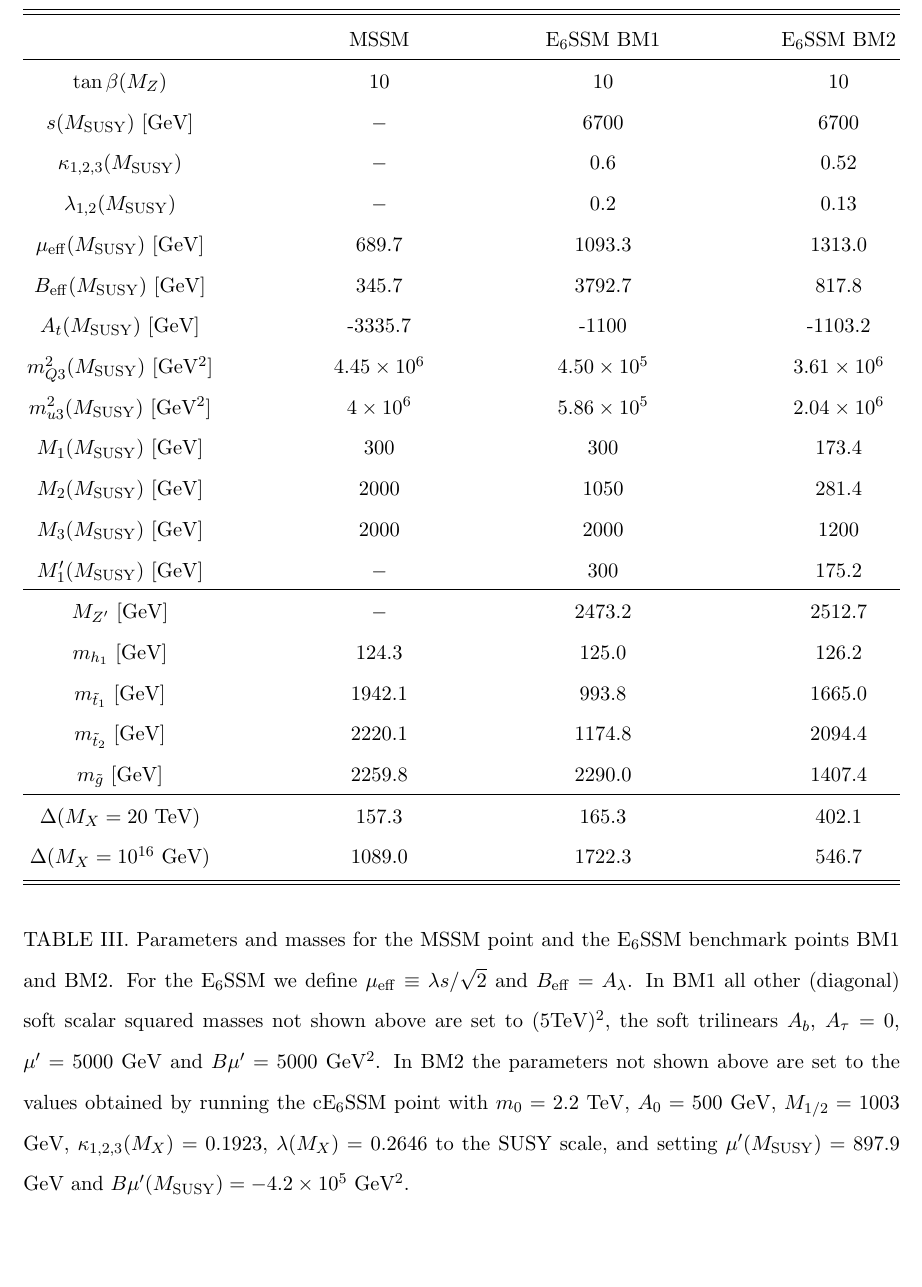
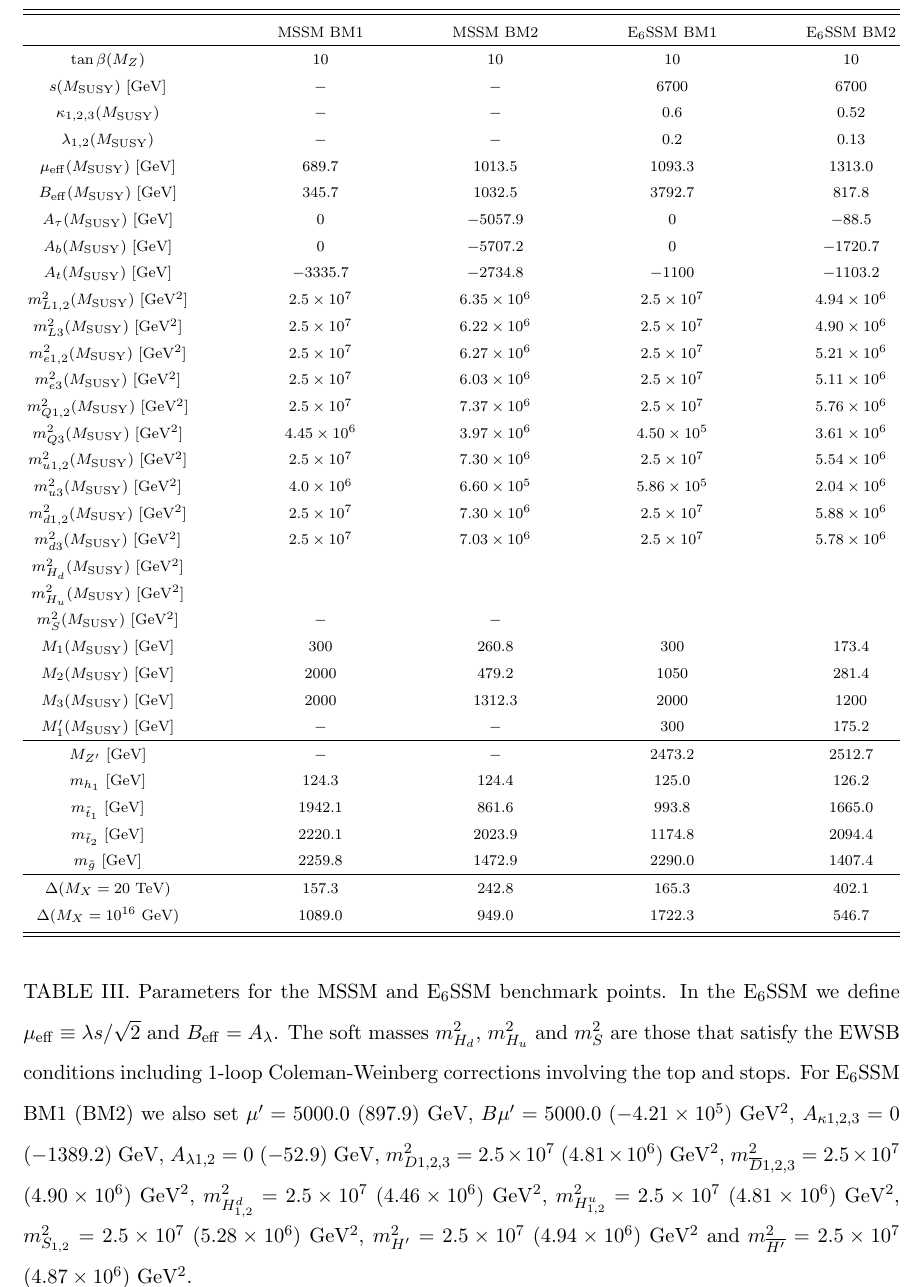
Before and after one commit to azedarach/E6SSM-Tuning, a LaTeX paper (paper/e6ssm-tuning-paper.tex): part of page 22 of 37, cut so that both start at the same text, the shorter picture padded with empty space. Compiled offline with pdfLaTeX.

Commit message:
Added MSSM BM2 to table, added rest of parameters to table as well

```diff
--- a/paper/e6ssm-tuning-paper.tex
+++ b/paper/e6ssm-tuning-paper.tex
@@ -6,6 +6,7 @@
 \usepackage{bm}
 \usepackage{hyperref}
 \usepackage{footmisc}
+\usepackage{longtable}
 % macros
 \newcommand{\be}{\begin{equation}}
 \newcommand{\ee}{\end{equation}}
@@ -1040,39 +1041,53 @@ Fig.~\ref{Fig:BMs-varyMX}. Since the behaviour is quite complicated we
 now discuss these in detail as it provides some insight into the many
 differences in the tuning between the two models.
 
+\begingroup
+\squeezetable
 \begin{table}[h]
 \centering
 \begin{ruledtabular}
-\begin{tabular}{cccc}
-& MSSM & E$_6$SSM BM1 & E$_6$SSM BM2 \\
+\begin{tabular}{ccccc}
+& MSSM BM1 & MSSM BM2 & E$_6$SSM BM1 & E$_6$SSM BM2 \\
 \hline
-$\tan\beta(M_Z)$ & 10 & 10 & 10 \\
-$s(M_{\mathrm{SUSY}})$ [GeV] & $-$ & 6700 & 6700 \\
-$\kappa_{1,2,3}(M_{\mathrm{SUSY}})$ & $-$ & 0.6 & 0.52 \\
-$\lambda_{1,2}(M_{\mathrm{SUSY}})$ & $-$ & 0.2 & 0.13 \\
-$\mu_{\mathrm{eff}}(M_{\mathrm{SUSY}})$ [GeV] & 689.7 & 1093.3 & 1313.0 \\
-$B_{\mathrm{eff}}(M_{\mathrm{SUSY}})$ [GeV] & 345.7 & 3792.7 & 817.8 \\
-$A_t(M_{\mathrm{SUSY}})$ [GeV] & -3335.7 & -1100 & -1103.2 \\
-$m_{Q3}^2(M_{\mathrm{SUSY}})$ [GeV$^2$] & $4.45\times 10^6$ & $4.50\times 10^5$ & $3.61\times 10^6$ \\
-$m_{u3}^2(M_{\mathrm{SUSY}})$ [GeV$^2$] & $4\times 10^6$ & $5.86\times 10^5$ & $2.04\times 10^6$ \\
-$M_1(M_{\mathrm{SUSY}})$ [GeV] & 300 & 300 & 173.4 \\
-$M_2(M_{\mathrm{SUSY}})$ [GeV] & 2000 & 1050 & 281.4 \\
-$M_3(M_{\mathrm{SUSY}})$ [GeV] & 2000 & 2000 & 1200 \\
-$M_1^\prime(M_{\mathrm{SUSY}})$ [GeV] & $-$ & 300 & 175.2 \\
+$\tan\beta(M_Z)$ & $10$ & $10$ & $10$ & $10$ \\
+$s(M_{\mathrm{SUSY}})$ [GeV] & $-$ & $-$ & $6700$ & $6700$ \\
+$\kappa_{1,2,3}(M_{\mathrm{SUSY}})$ & $-$ & $-$ & $0.6$ & $0.52$ \\
+$\lambda_{1,2}(M_{\mathrm{SUSY}})$ & $-$ & $-$ & $0.2$ & $0.13$ \\
+$\mu_{\mathrm{eff}}(M_{\mathrm{SUSY}})$ [GeV] & $689.7$ & $1013.5$ & $1093.3$ & $1313.0$ \\
+$B_{\mathrm{eff}}(M_{\mathrm{SUSY}})$ [GeV] & $345.7$ & $1032.5$ & $3792.7$ & $817.8$ \\
+$A_\tau(M_{\mathrm{SUSY}})$ [GeV] & $0$ & $-5057.9$ & $0$ & $-88.5$ \\
+$A_b(M_{\mathrm{SUSY}})$ [GeV] & $0$ & $-5707.2$ & $0$ & $-1720.7$\\
+$A_t(M_{\mathrm{SUSY}})$ [GeV] & $-3335.7$ & $-2734.8$ & $-1100$ & $-1103.2$ \\
+$m_{L1,2}^2(M_{\mathrm{SUSY}})$ [GeV$^2$] & $2.5\times 10^7$ & $6.35\times 10^6$ & $2.5\times 10^7$ & $4.94\times 10^6$ \\
+$m_{L3}^2(M_{\mathrm{SUSY}})$ [GeV$^2$] & $2.5\times 10^7$ & $6.22\times 10^6$ & $2.5\times 10^7$ & $4.90\times 10^6$ \\
+$m_{e1,2}^2(M_{\mathrm{SUSY}})$ [GeV$^2$] & $2.5\times 10^7$ & $6.27\times 10^6$ & $2.5\times 10^7$ & $5.21\times 10^6$ \\
+$m_{e3}^2(M_{\mathrm{SUSY}})$ [GeV$^2$] & $2.5\times 10^7$ & $6.03\times 10^6$ & $2.5\times 10^7$ & $5.11\times 10^6$ \\
+$m_{Q1,2}^2(M_{\mathrm{SUSY}})$ [GeV$^2$] & $2.5\times 10^7$ & $7.37\times 10^6$ & $2.5\times 10^7$ & $5.76\times 10^6$ \\
+$m_{Q3}^2(M_{\mathrm{SUSY}})$ [GeV$^2$] & $4.45\times 10^6$ & $3.97\times 10^6$ & $4.50\times 10^5$ & $3.61\times 10^6$ \\
+$m_{u1,2}^2(M_{\mathrm{SUSY}})$ [GeV$^2$] & $2.5\times 10^7$ & $7.30\times 10^6$ & $2.5\times 10^7$ & $5.54\times 10^6$ \\
+$m_{u3}^2(M_{\mathrm{SUSY}})$ [GeV$^2$] & $4.0 \times 10^6$ & $6.60\times10^5$& $5.86\times 10^5$ & $2.04\times 10^6$ \\
+$m_{d1,2}^2(M_{\mathrm{SUSY}})$ [GeV$^2$] & $2.5\times 10^7$ & $7.30\times 10^6$ & $2.5\times 10^7$ & $5.88\times 10^6$ \\
+$m_{d3}^2(M_{\mathrm{SUSY}})$ [GeV$^2$] & $2.5\times 10^7$ & $7.03\times 10^6$ & $2.5\times 10^7$ & $5.78\times 10^6$ \\
+$m_{H_d}^2(M_{\mathrm{SUSY}})$ [GeV$^2$] & & & & \\
+$m_{H_u}^2(M_{\mathrm{SUSY}})$ [GeV$^2$] & & & & \\
+$m_S^2(M_{\mathrm{SUSY}})$ [GeV$^2$] & $-$ & $-$ & & \\
+$M_1(M_{\mathrm{SUSY}})$ [GeV] & $300$ & $260.8$ & $300$ & $173.4$ \\
+$M_2(M_{\mathrm{SUSY}})$ [GeV] & $2000$ & $479.2$ & $1050$ & $281.4$ \\
+$M_3(M_{\mathrm{SUSY}})$ [GeV] & $2000$ & $1312.3$ & $2000$ & $1200$ \\
+$M_1^\prime(M_{\mathrm{SUSY}})$ [GeV] & $-$ & $-$ & $300$ & $175.2$ \\
 \hline
-$M_{Z^\prime}$ [GeV] & $-$ & 2473.2 & 2512.7 \\
-$m_{h_1}$ [GeV] & 124.3 & 125.0 & 126.2 \\
-$m_{\tilde{t}_1}$ [GeV] & 1942.1 & 993.8 & 1665.0 \\
-$m_{\tilde{t}_2}$ [GeV] & 2220.1 & 1174.8 & 2094.4 \\
-$m_{\tilde{g}}$ [GeV] & 2259.8 & 2290.0 & 1407.4\\
+$M_{Z^\prime}$ [GeV] & $-$ & $-$ & $2473.2$ & $2512.7$ \\
+$m_{h_1}$ [GeV] & $124.3$ & $124.4$ & $125.0$ & $126.2$ \\
+$m_{\tilde{t}_1}$ [GeV] & $1942.1$ & $861.6$ & $993.8$ & $1665.0$ \\
+$m_{\tilde{t}_2}$ [GeV] & $2220.1$ & $2023.9$ & $1174.8$ & $2094.4$ \\
+$m_{\tilde{g}}$ [GeV] & $2259.8$ & $1472.9$ & $2290.0$ & $1407.4$ \\
 \hline
-$\Delta(M_X=20\textrm{ TeV})$ & 157.3 & 165.3 & 402.1 \\
-$\Delta(M_X=10^{16}\textrm{ GeV})$ & 1089.0 & 1722.3 & 546.7
+$\Delta(M_X=20\textrm{ TeV})$ & $157.3$ & $242.8$ & $165.3$ & $402.1$ \\
+$\Delta(M_X=10^{16}\textrm{ GeV})$ & $1089.0$ & $949.0$ & $1722.3$ & $546.7$
 \end{tabular}
 \end{ruledtabular}
-\caption{Parameters and masses for the MSSM point and the E$_6$SSM benchmark points
-BM1 and BM2. For the
-E$_6$SSM we define $\mu_{\mathrm{eff}}\equiv \lambda s/\sqrt{2}$ and
-$B_{\mathrm{eff}}=A_\lambda$. In BM1 all other (diagonal) soft scalar squared masses not shown above are set to $(5\mathrm{ TeV})^2$, the soft trilinears $A_b$, $A_\tau=0$, $\mu^\prime=5000$ GeV and $B\mu^\prime=5000$ GeV$^2$. In BM2 the parameters not shown above are set to the values obtained by running the cE$_6$SSM point with $m_0=2.2$ TeV, $A_0=500$ GeV, $M_{1/2}=1003$ GeV, $\kappa_{1,2,3}(M_X)=0.1923$, $\lambda(M_X)=0.2646$ to the SUSY scale, and setting $\mu^\prime(M_{\mathrm{SUSY}})=897.9$ GeV and $B\mu^\prime(M_{\mathrm{SUSY}})=-4.2\times10^5$ GeV$^2$.}
+\caption{Parameters for the MSSM and E$_6$SSM benchmark points. In the E$_6$SSM we define $\mu_{\mathrm{eff}}\equiv \lambda s/\sqrt{2}$ and
+$B_{\mathrm{eff}}=A_\lambda$. The soft masses $m_{H_d}^2$, $m_{H_u}^2$ and $m_S^2$ are those that satisfy the EWSB conditions including 1-loop Coleman-Weinberg corrections involving the top and stops. For E$_6$SSM BM1 (BM2) we also set $\mu^\prime = 5000.0$ $(897.9)$ GeV, $B\mu^\prime = 5000.0$ $(-4.21\times 10^5)$ GeV$^2$, $A_{\kappa 1,2,3} = 0$ $(-1389.2)$ GeV, $A_{\lambda 1,2} = 0$ $(-52.9)$ GeV, $m_{D1,2,3}^2 = 2.5\times 10^7$ $(4.81\times 10^6)$ GeV$^2$, $m_{\overline{D}1,2,3}^2 = 2.5\times 10^7$ $(4.90\times 10^6)$ GeV$^2$, $m_{H^d_{1,2}}^2 = 2.5\times 10^7$ $(4.46\times 10^6)$ GeV$^2$, $m_{H^u_{1,2}}^2 = 2.5\times 10^7$ $(4.81\times 10^6)$ GeV$^2$, $m_{S_{1,2}}^2 = 2.5\times 10^7$ $(5.28\times 10^6)$ GeV$^2$, $m_{H'}^2 = 2.5\times 10^7$ $(4.94\times 10^6)$ GeV$^2$ and $m_{\overline{H'}}^2 = 2.5\times 10^7$ $(4.87\times 10^6)$ GeV$^2$.
+}
 \label{tab:benchmarks}
 \end{table}
```
Also changed, not shown: paper/e6ssm-tuning-paper.tex (4 more changed lines).
